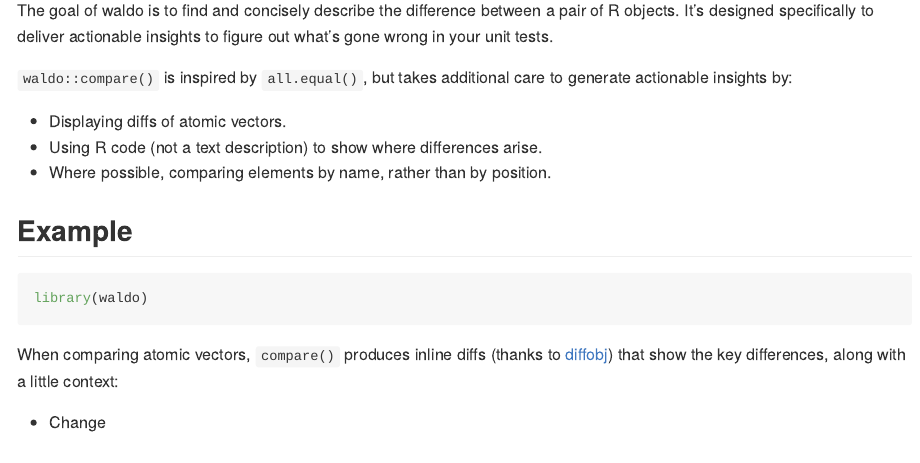
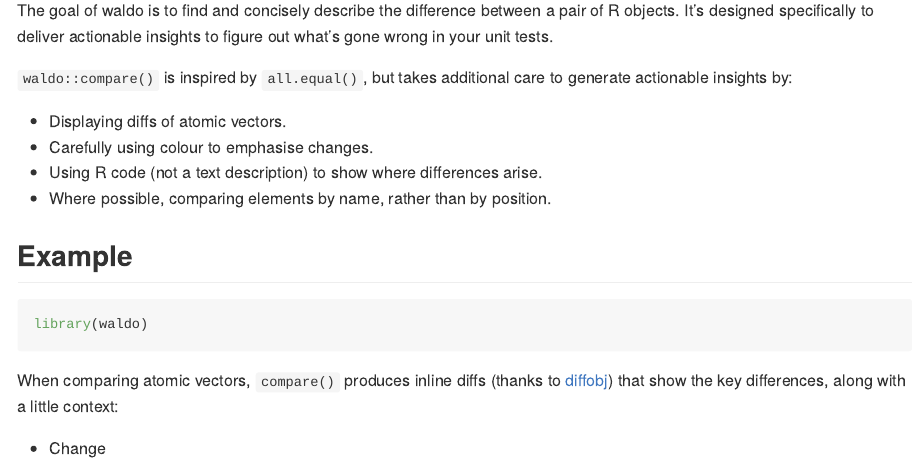
Before and after one commit to r-lib/waldo, an R Markdown document (README.Rmd): the page in a window 1100 px wide, from 110 px down. The pictures show the output file README.md that the author committed with the source, drawn offline in the style of GitHub; badge pictures from the web are left out.

Commit message:
Mention colour

```diff
--- a/README.Rmd
+++ b/README.Rmd
@@ -40,6 +40,7 @@
 `waldo::compare()` is inspired by `all.equal()`, but takes additional care to generate actionable insights by:
 
 * Displaying diffs of atomic vectors.
+* Carefully using colour to emphasise changes.
 * Using R code (not a text description) to show where differences arise.
 * Where possible, comparing elements by name, rather than by position.
 
```
Also changed, not shown: README.md.
